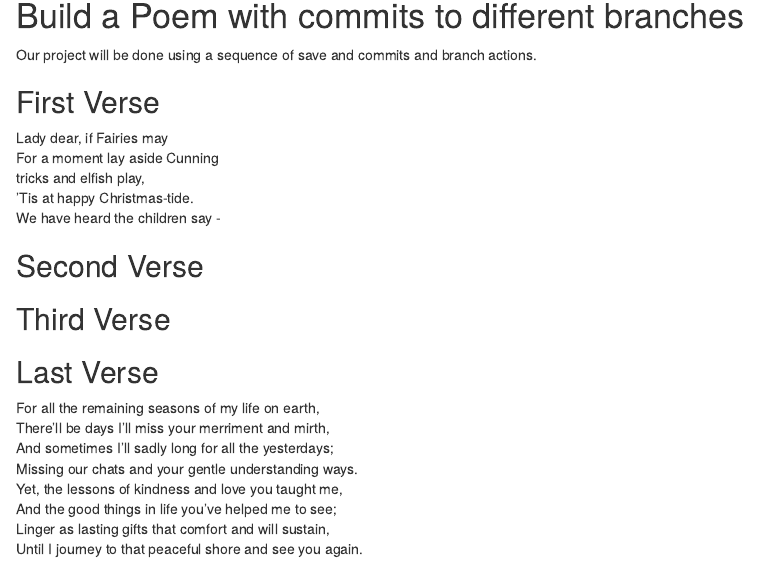
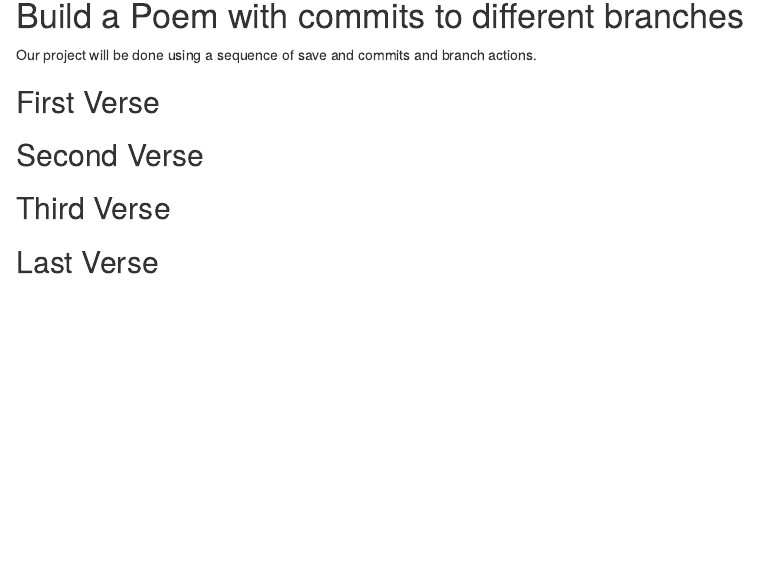
Before and after one commit to emcdaniel4/workshop, an R Markdown document (poem.rmd): the page in a window 1100 px wide, from 150 px down before the commit and from 140 px down after it, so that both start at the same text. Rendered offline with R 4.5, knitr and Pandoc, with nearby package versions.

Commit message:
blank page

```diff
--- a/poem.rmd
+++ b/poem.rmd
@@ -14,12 +14,6 @@ Our project will be done using a sequence of save and commits and branch actions
 you, if you change any of this the git program will notice it and compromise your git merging strategy !-->
 
 ## First Verse
-Lady dear, if Fairies may
-For a moment lay aside  Cunning
-tricks and elfish play,
-'Tis at happy Christmas-tide.
-We have heard the children say -
-
 <!--Put the first five lines of a poem by Lewis Carrol in this section!-->
 
 ## Second Verse
@@ -29,13 +23,4 @@ We have heard the children say -
 <!--Put the first two verses of The Walrus and the Carpenter here!-->
 
 ## Last Verse
-For all the remaining seasons of my life on earth,
-There'll be days I'll miss your merriment and mirth,
-And sometimes I'll sadly long for all the yesterdays;
-Missing our chats and your gentle understanding ways.
-Yet, the lessons of kindness and love you taught me,
-And the good things in life you've helped me to see;
-Linger as lasting gifts that comfort and will sustain,
-Until I journey to that peaceful shore and see you again.
-
 <!--Put a short poem of your choice 8-20 lines,here!-->
```
